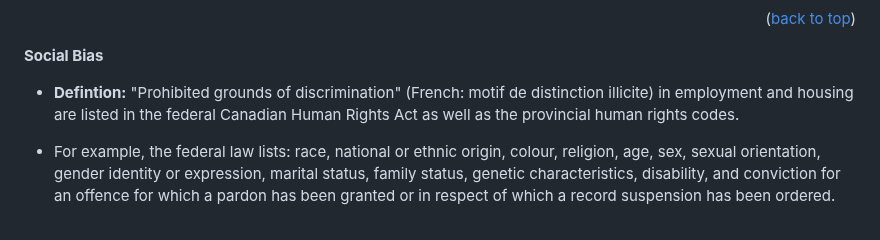
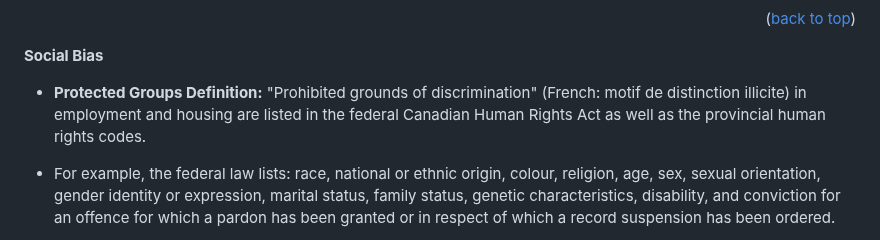
Before and after one commit to cvp-bias-detection-healthcare/cvp-bias-detection-healthcare.github.io, a Markdown page: README.md, the part around the change. GitHub-like rendering.

```diff
--- a/README.md
+++ b/README.md
@@ -158,7 +158,7 @@ yield a fairer outcome.
 <p align="right">(<a href="#readme-top">back to top</a>)</p>
 
 **Social Bias**
-* **Defintion:** "Prohibited grounds of discrimination" (French: motif de distinction illicite) in employment and housing are listed in the federal Canadian Human Rights Act as well as the provincial human rights codes.
+* **Protected Groups Definition:** "Prohibited grounds of discrimination" (French: motif de distinction illicite) in employment and housing are listed in the federal Canadian Human Rights Act as well as the provincial human rights codes.
 
 * For example, the federal law lists: race, national or ethnic origin, colour, religion, age, sex, sexual orientation, gender identity or expression, marital status, family status, genetic characteristics, disability, and conviction for an offence for which a pardon has been granted or in respect of which a record suspension has been ordered.
 
```
